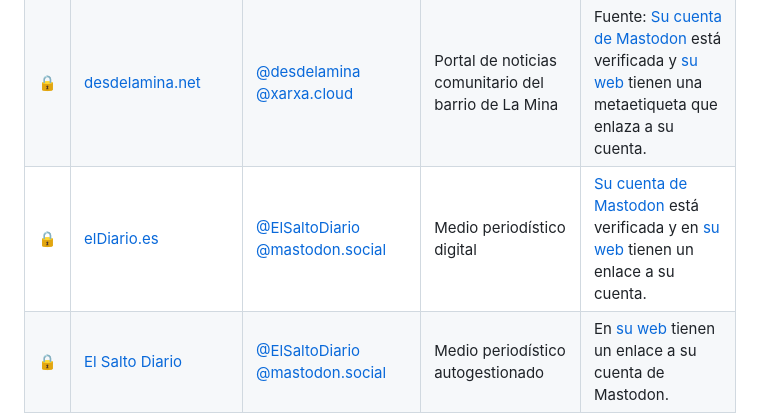
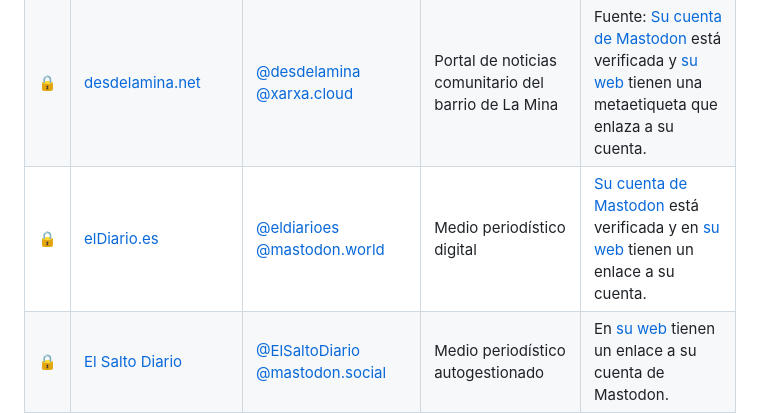
Before and after one commit to nepo-dev/spain-into-the-fediverse, a Markdown page: readme.md, the part around the change. GitHub-like rendering.

Commit message:
Fix eldiario.es links

```diff
--- a/readme.md
+++ b/readme.md
@@ -27,7 +27,7 @@ Actualmente está mantenida por [Antimundo](antimundo.es), intentando mantener l
 | ⭐️ | [Climática](https://climatica.coop/) | [@climatica_coop @mastodon.social](https://mastodon.social/@climatica_coop) | Medio periodístico especializado en clima y biodiversidad | [Hicieron un comunicado en su web el 9/1/2025](https://climatica.coop/climatica-deja-de-publicar-en-facebook-e-instagram/)|
 | ⭐️ | [La Marea](https://www.lamarea.com/) | [@lamarea @mastodon.social](https://mastodon.social/@lamarea) | Medio periodístico editado por una cooperativa | [Hicieron un comunicado en su web el 9/1/2025](https://www.lamarea.com/2025/01/09/la-marea-deja-de-publicar-en-facebook-e-instagram/)
 | 🔒 | [desdelamina.net](https://desdelamina.net/) | [@desdelamina @xarxa.cloud](https://xarxa.cloud/@desdelamina) | Portal de noticias comunitario del barrio de La Mina | Fuente: [Su cuenta de Mastodon](https://xarxa.cloud/@desdelamina) está verificada y [su web](https://desdelamina.net/) tienen una metaetiqueta que enlaza a su cuenta.
-| 🔒 | [elDiario.es](https://www.elsaltodiario.com/) | [@ElSaltoDiario @mastodon.social](https://mastodon.social/@ElSaltoDiario) | Medio periodístico digital | [Su cuenta de Mastodon](https://mastodon.social/@ElSaltoDiario) está verificada y en [su web](https://www.eldiario.es/) tienen un enlace a su cuenta.
+| 🔒 | [elDiario.es](https://www.eldiario.es/) | [@eldiarioes @mastodon.world](https://mastodon.world/@eldiarioes) | Medio periodístico digital | [Su cuenta de Mastodon](https://mastodon.world/@eldiarioes) está verificada y en [su web](https://www.eldiario.es/) tienen un enlace a su cuenta.
 | 🔒 | [El Salto Diario](https://www.elsaltodiario.com/) | [@ElSaltoDiario @mastodon.social](https://mastodon.social/@ElSaltoDiario) | Medio periodístico autogestionado | En [su web](https://www.elsaltodiario.com/) tienen un enlace a su cuenta de Mastodon.
 | 🔒 | [The conversation España](https://theconversation.com/es) | [@theconversationes @newsie.social](https://newsie.social/@theconversationes) | Medio periodístico de divulgación científica y académica sin ánimo de lucro | [Su cuenta de Mastodon](https://newsie.social/@theconversationes) está verificada y [su web](https://desdelamina.net/) tiene un enlace a su página de Mastodon.
 
```
